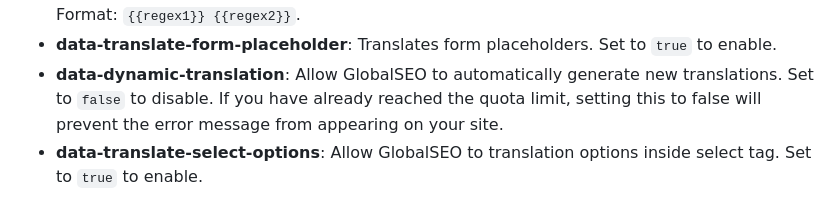
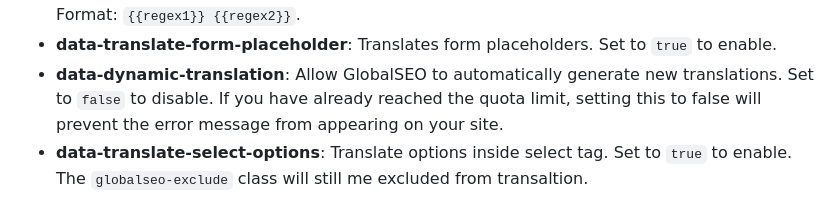
Before and after one commit to desentio/weploy-translate, a Markdown page: README.md, the part around the change. Rendered like a GitHub page.

```diff
--- a/README.md
+++ b/README.md
@@ -70,4 +70,4 @@ Direct users to a specific language version by using the /?lang=LANGUAGE_CODE UR
 - **data-exclude-contents**: Excludes specific text from translation using regular expressions. Format: `{{regex1}} {{regex2}}`.
 - **data-translate-form-placeholder**: Translates form placeholders. Set to `true` to enable.
 - **data-dynamic-translation**: Allow GlobalSEO to automatically generate new translations. Set to `false` to disable. If you have already reached the quota limit, setting this to false will prevent the error message from appearing on your site.
-- **data-translate-select-options**: Allow GlobalSEO to translation options inside select tag. Set to `true` to enable.
+- **data-translate-select-options**: Translate options inside select tag. Set to `true` to enable. The `globalseo-exclude` class will still me excluded from transaltion.
```
